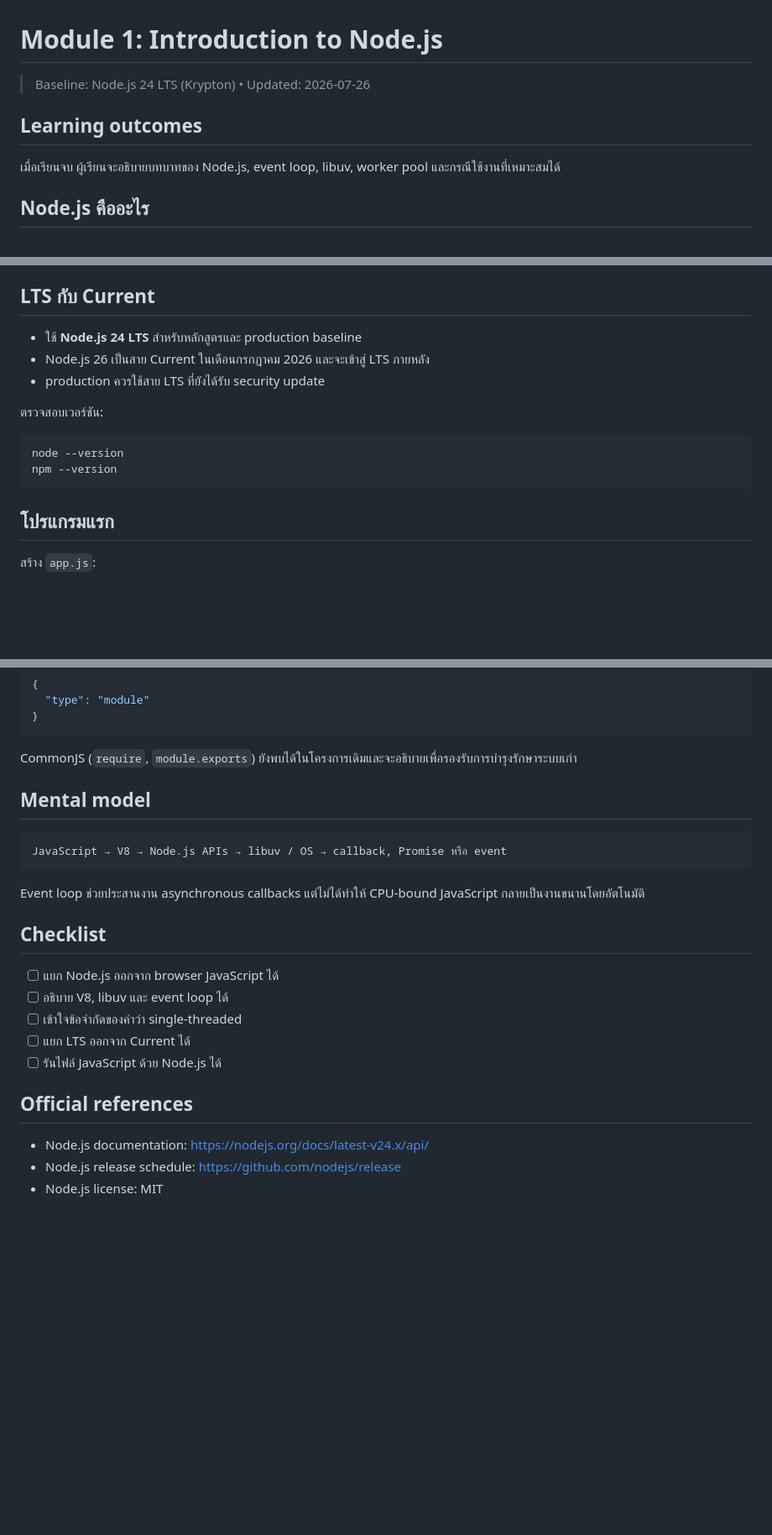
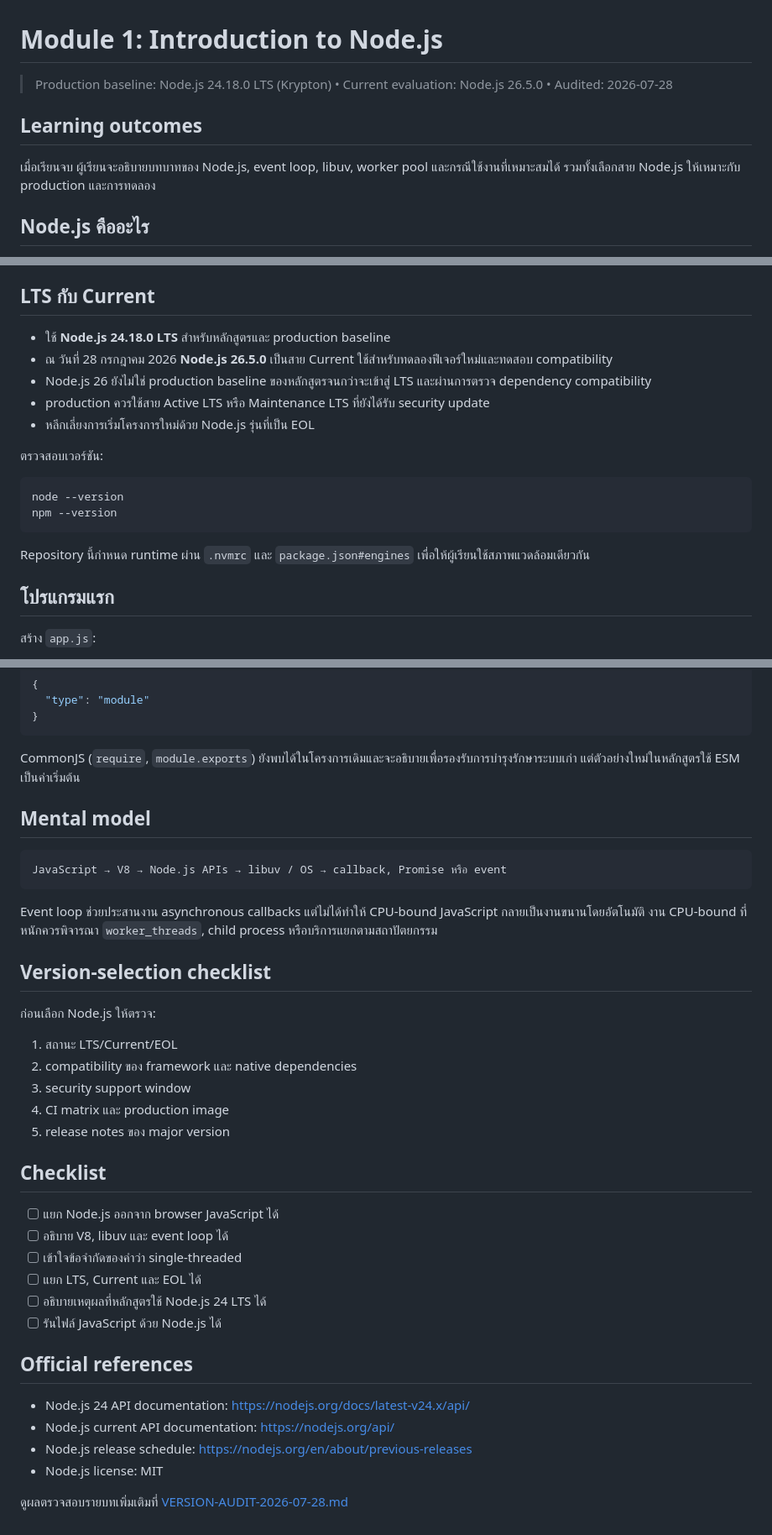
Before and after one commit to PhuminDecOKnoi/nodejs-learning-path, a Markdown page: module-01-introduction-nodejs.md, 3 parts joined by grey strips. Shown at 84% size. Rendered like a GitHub page; blank space fills up the shorter version.

Commit message:
docs(module-01): clarify Node.js 24 LTS and 26 Current baselines

````diff
--- a/module-01-introduction-nodejs.md
+++ b/module-01-introduction-nodejs.md
@@ -1,10 +1,10 @@
 # Module 1: Introduction to Node.js
 
-> Baseline: Node.js 24 LTS (Krypton) • Updated: 2026-07-26
+> Production baseline: Node.js 24.18.0 LTS (Krypton) • Current evaluation: Node.js 26.5.0 • Audited: 2026-07-28
 
 ## Learning outcomes
 
-เมื่อเรียนจบ ผู้เรียนจะอธิบายบทบาทของ Node.js, event loop, libuv, worker pool และกรณีใช้งานที่เหมาะสมได้
+เมื่อเรียนจบ ผู้เรียนจะอธิบายบทบาทของ Node.js, event loop, libuv, worker pool และกรณีใช้งานที่เหมาะสมได้ รวมทั้งเลือกสาย Node.js ให้เหมาะกับ production และการทดลอง
 
 ## Node.js คืออะไร
 
@@ -21,9 +21,11 @@ Node.js ไม่ได้หมายความว่า “ทำงาน
 
 ## LTS กับ Current
 
-- ใช้ **Node.js 24 LTS** สำหรับหลักสูตรและ production baseline
-- Node.js 26 เป็นสาย Current ในเดือนกรกฎาคม 2026 และจะเข้าสู่ LTS ภายหลัง
-- production ควรใช้สาย LTS ที่ยังได้รับ security update
+- ใช้ **Node.js 24.18.0 LTS** สำหรับหลักสูตรและ production baseline
+- ณ วันที่ 28 กรกฎาคม 2026 **Node.js 26.5.0** เป็นสาย Current ใช้สำหรับทดลองฟีเจอร์ใหม่และทดสอบ compatibility
+- Node.js 26 ยังไม่ใช่ production baseline ของหลักสูตรจนกว่าจะเข้าสู่ LTS และผ่านการตรวจ dependency compatibility
+- production ควรใช้สาย Active LTS หรือ Maintenance LTS ที่ยังได้รับ security update
+- หลีกเลี่ยงการเริ่มโครงการใหม่ด้วย Node.js รุ่นที่เป็น EOL
 
 ตรวจสอบเวอร์ชัน:
 
@@ -31,6 +33,8 @@ Node.js ไม่ได้หมายความว่า “ทำงาน
 node --version
 npm --version
 ```
+
+Repository นี้กำหนด runtime ผ่าน `.nvmrc` และ `package.json#engines` เพื่อให้ผู้เรียนใช้สภาพแวดล้อมเดียวกัน
 
 ## โปรแกรมแรก
 
@@ -67,7 +71,7 @@ console.log({
 }
 ```
 
-CommonJS (`require`, `module.exports`) ยังพบได้ในโครงการเดิมและจะอธิบายเพื่อรองรับการบำรุงรักษาระบบเก่า
+CommonJS (`require`, `module.exports`) ยังพบได้ในโครงการเดิมและจะอธิบายเพื่อรองรับการบำรุงรักษาระบบเก่า แต่ตัวอย่างใหม่ในหลักสูตรใช้ ESM เป็นค่าเริ่มต้น
 
 ## Mental model
 
@@ -75,18 +79,32 @@ CommonJS (`require`, `module.exports`) ยังพบได้ในโคร
 JavaScript → V8 → Node.js APIs → libuv / OS → callback, Promise หรือ event
 ```
 
-Event loop ช่วยประสานงาน asynchronous callbacks แต่ไม่ได้ทำให้ CPU-bound JavaScript กลายเป็นงานขนานโดยอัตโนมัติ
+Event loop ช่วยประสานงาน asynchronous callbacks แต่ไม่ได้ทำให้ CPU-bound JavaScript กลายเป็นงานขนานโดยอัตโนมัติ งาน CPU-bound ที่หนักควรพิจารณา `worker_threads`, child process หรือบริการแยกตามสถาปัตยกรรม
+
+## Version-selection checklist
+
+ก่อนเลือก Node.js ให้ตรวจ:
+
+1. สถานะ LTS/Current/EOL
+2. compatibility ของ framework และ native dependencies
+3. security support window
+4. CI matrix และ production image
+5. release notes ของ major version
 
 ## Checklist
 
 - [ ] แยก Node.js ออกจาก browser JavaScript ได้
 - [ ] อธิบาย V8, libuv และ event loop ได้
 - [ ] เข้าใจข้อจำกัดของคำว่า single-threaded
-- [ ] แยก LTS ออกจาก Current ได้
+- [ ] แยก LTS, Current และ EOL ได้
+- [ ] อธิบายเหตุผลที่หลักสูตรใช้ Node.js 24 LTS ได้
 - [ ] รันไฟล์ JavaScript ด้วย Node.js ได้
 
 ## Official references
 
-- Node.js documentation: <https://nodejs.org/docs/latest-v24.x/api/>
-- Node.js release schedule: <https://github.com/nodejs/release>
+- Node.js 24 API documentation: <https://nodejs.org/docs/latest-v24.x/api/>
+- Node.js current API documentation: <https://nodejs.org/api/>
+- Node.js release schedule: <https://nodejs.org/en/about/previous-releases>
 - Node.js license: MIT
+
+ดูผลตรวจสอบรายบทเพิ่มเติมที่ [VERSION-AUDIT-2026-07-28.md](VERSION-AUDIT-2026-07-28.md)
````
